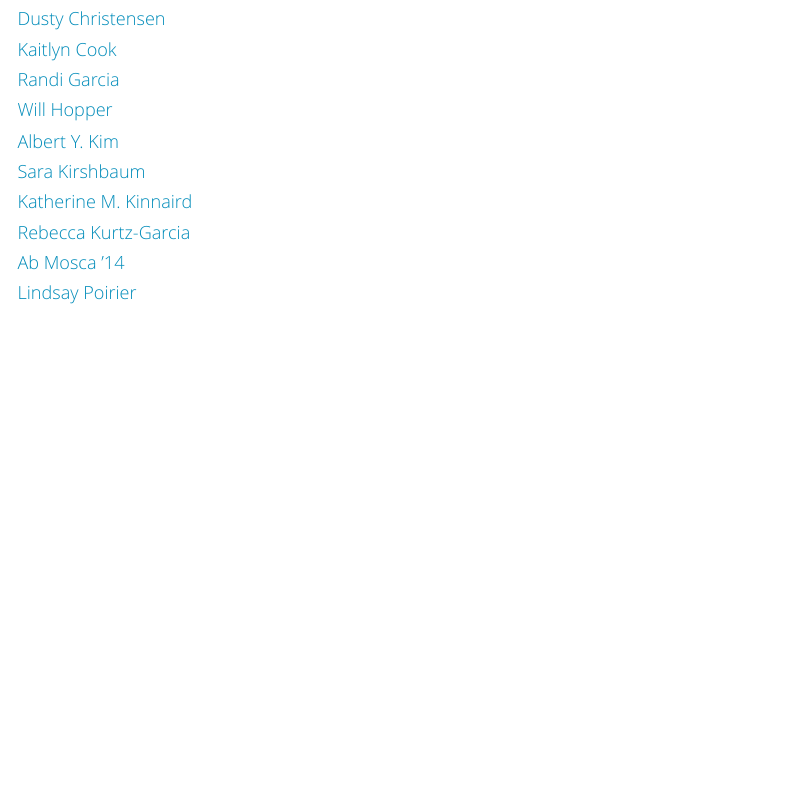
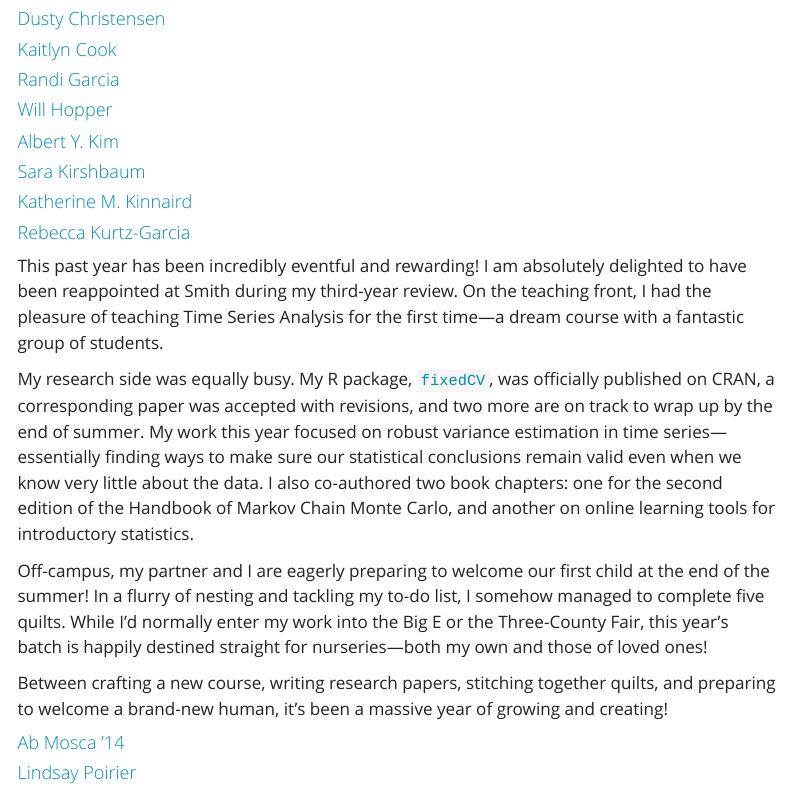
Before and after one commit to SmithCollege-SDS/smithcollege-sds.github.io, a Quarto document (sds_newsletter_2026.qmd): the page in a window 1100 px wide, from 4860 px down. Rendered offline with R 4.5, knitr and Pandoc in place of Quarto, with nearby package versions; menus at the side of the page are left out.

Commit message:
added rkg update; close #56

```diff
--- a/sds_newsletter_2026.qmd
+++ b/sds_newsletter_2026.qmd
@@ -134,6 +134,14 @@ In 2026, I started running and swimming regularly (absolute beginner level)--add
 
 #### [Rebecca Kurtz-Garcia](https://www.smith.edu/people/rebecca-kurtz-garcia)
 
+This past year has been incredibly eventful and rewarding! I am absolutely delighted to have been reappointed at Smith during my third-year review. On the teaching front, I had the pleasure of teaching Time Series Analysis for the first time—a dream course with a fantastic group of students.
+
+My research side was equally busy. My R package, [`fixedCV`](https://cran.r-project.org/web/packages/fixedCV/index.html), was officially published on CRAN, a corresponding paper was accepted with revisions, and two more are on track to wrap up by the end of summer. My work this year focused on robust variance estimation in time series—essentially finding ways to make sure our statistical conclusions remain valid even when we know very little about the data. I also co-authored two book chapters: one for the second edition of the Handbook of Markov Chain Monte Carlo, and another on online learning tools for introductory statistics.
+
+Off-campus, my partner and I are eagerly preparing to welcome our first child at the end of the summer! In a flurry of nesting and tackling my to-do list, I somehow managed to complete five quilts. While I’d normally enter my work into the Big E or the Three-County Fair, this year's batch is happily destined straight for nurseries—both my own and those of loved ones!
+
+Between crafting a new course, writing research papers, stitching together quilts, and preparing to welcome a brand-new human, it’s been a massive year of growing and creating!
+
 #### [Ab Mosca '14](https://www.smith.edu/people/ab-mosca)
 
 #### [Lindsay Poirier](https://lindsaypoirier.github.io/)
```
